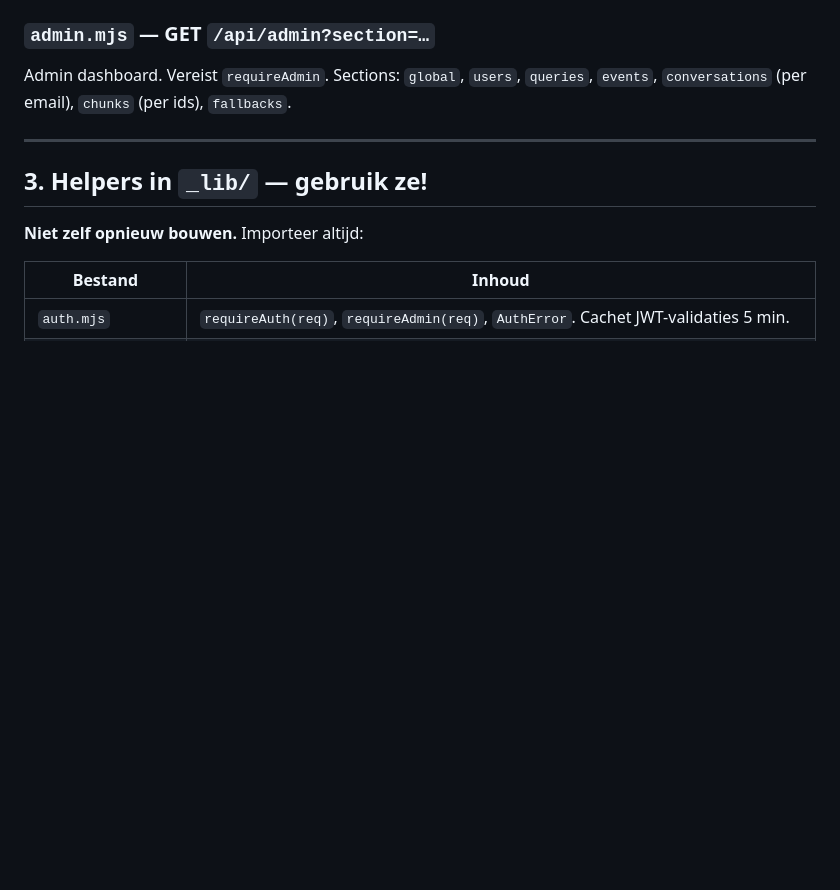
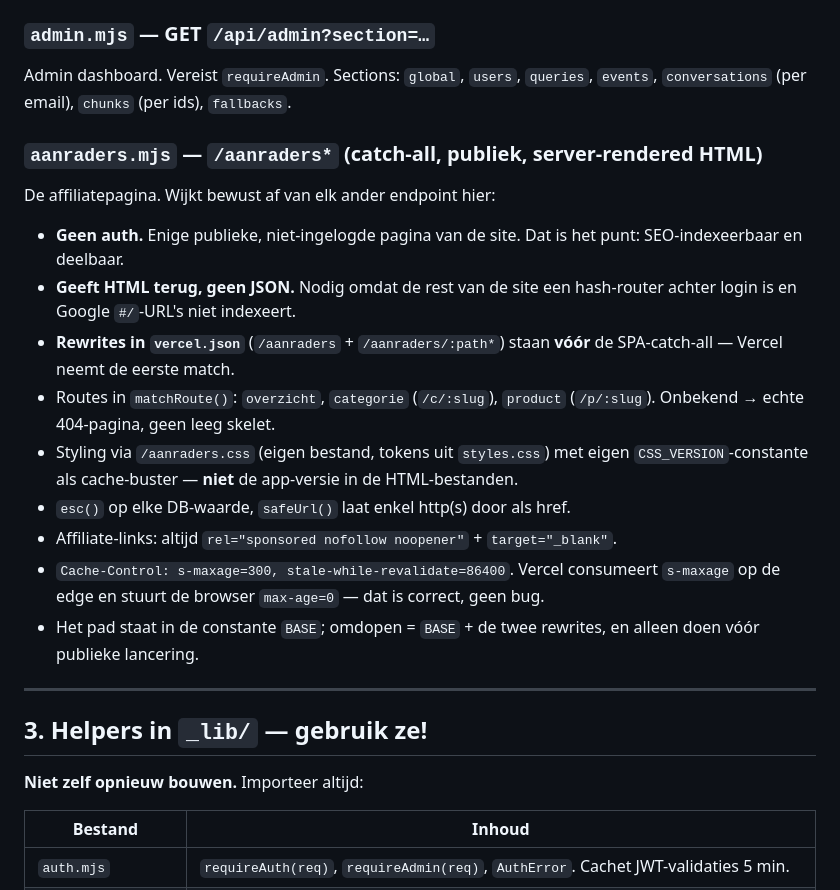
Before and after one commit to rubenzwinnen-bit/Prilleven_community, a Markdown page: api/CLAUDE.md, the part around the change. GitHub-like rendering; blank space fills up the shorter version.

Commit message:
Docs: /aanraders endpoint gedocumenteerd
api/CLAUDE.md: aanraders.mjs toegevoegd aan het endpoint-overzicht met de
punten waarop het afwijkt (publiek, HTML i.p.v. JSON, rewrite-volgorde,
eigen CSS-cachebuster, s-maxage-gedrag op de Vercel-edge).
CLAUDE.md: valkuil toegevoegd bij de overige rewrite-valkuilen.

Co-Authored-By: Claude Opus 5 <noreply@anthropic.com>

```diff
--- a/api/CLAUDE.md
+++ b/api/CLAUDE.md
@@ -96,6 +96,18 @@ GDPR-endpoints voor de huidige user.
 
 ### `admin.mjs` — GET `/api/admin?section=…`
 Admin dashboard. Vereist `requireAdmin`. Sections: `global`, `users`, `queries`, `events`, `conversations` (per email), `chunks` (per ids), `fallbacks`.
+
+### `aanraders.mjs` — `/aanraders*` (catch-all, **publiek, server-rendered HTML**)
+De affiliatepagina. Wijkt bewust af van elk ander endpoint hier:
+- **Geen auth.** Enige publieke, niet-ingelogde pagina van de site. Dat is het punt: SEO-indexeerbaar en deelbaar.
+- **Geeft HTML terug, geen JSON.** Nodig omdat de rest van de site een hash-router achter login is en Google `#/`-URL's niet indexeert.
+- **Rewrites in `vercel.json`** (`/aanraders` + `/aanraders/:path*`) staan **vóór** de SPA-catch-all — Vercel neemt de eerste match.
+- Routes in `matchRoute()`: `overzicht`, `categorie` (`/c/:slug`), `product` (`/p/:slug`). Onbekend → echte 404-pagina, geen leeg skelet.
+- Styling via `/aanraders.css` (eigen bestand, tokens uit `styles.css`) met eigen `CSS_VERSION`-constante als cache-buster — **niet** de app-versie in de HTML-bestanden.
+- `esc()` op elke DB-waarde, `safeUrl()` laat enkel http(s) door als href.
+- Affiliate-links: altijd `rel="sponsored nofollow noopener"` + `target="_blank"`.
+- `Cache-Control: s-maxage=300, stale-while-revalidate=86400`. Vercel consumeert `s-maxage` op de edge en stuurt de browser `max-age=0` — dat is correct, geen bug.
+- Het pad staat in de constante `BASE`; omdopen = `BASE` + de twee rewrites, en alleen doen vóór publieke lancering.
 
 ---
 
```
Also changed, not shown: CLAUDE.md (+1 -0 lines).
